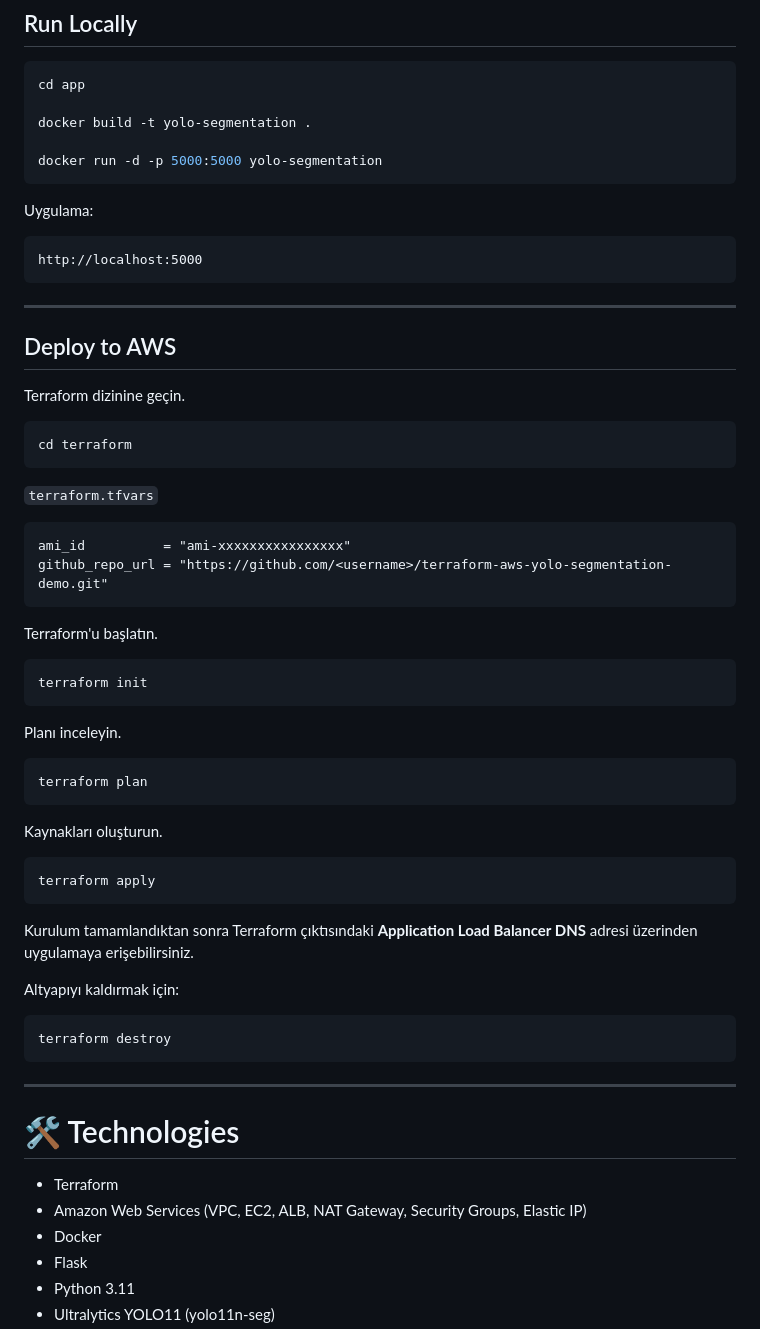
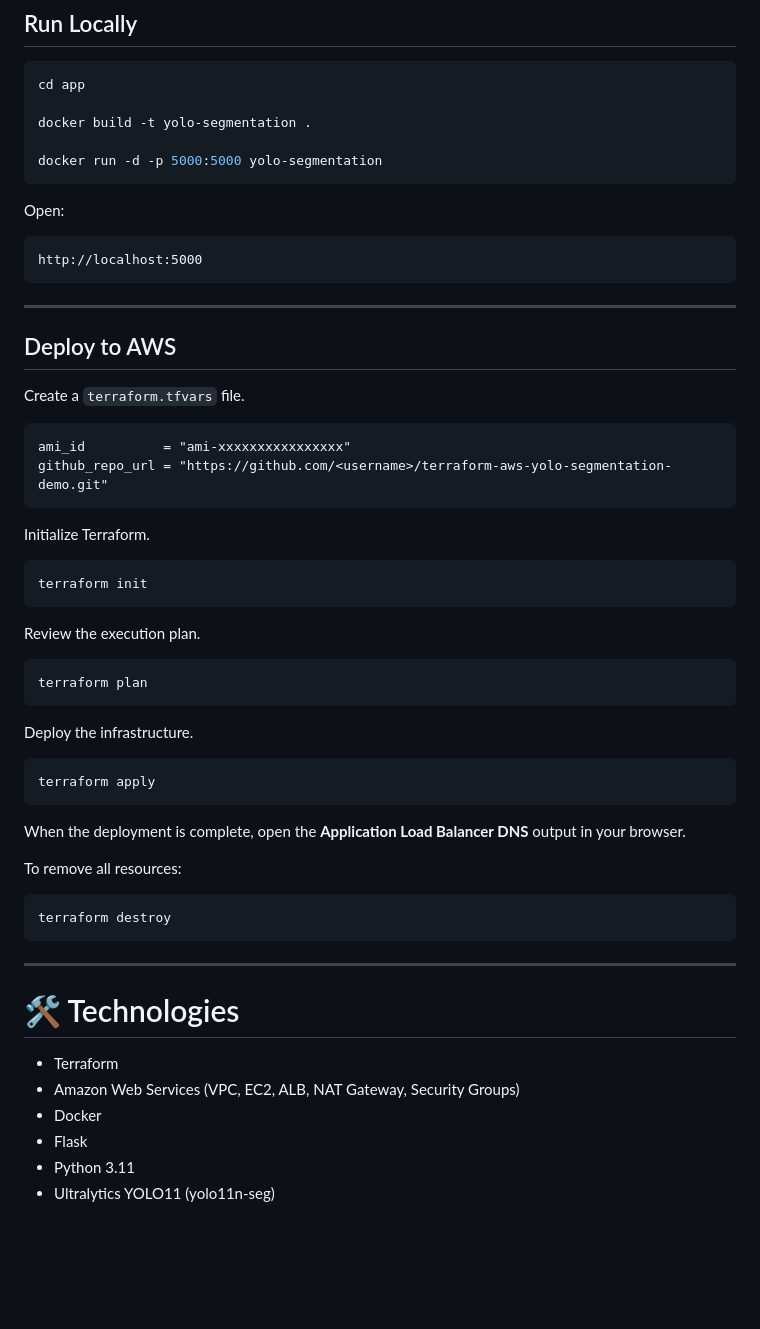
Before and after one commit to BeyzaNurCom/terraform-aws-yolo-segmentation-demo, a Markdown page: README.md, the part around one of its changes. Drawn GitHub-style; blank space fills up the shorter version.

````diff
--- a/README.md
+++ b/README.md
@@ -121,7 +85,7 @@ docker build -t yolo-segmentation .
 docker run -d -p 5000:5000 yolo-segmentation
 ```
 
-Uygulama:
+Open:
 
 ```
 http://localhost:5000
@@ -131,40 +95,34 @@ http://localhost:5000
 
 ## Deploy to AWS
 
-Terraform dizinine geçin.
-
-```bash
-cd terraform
-```
-
-`terraform.tfvars`
+Create a `terraform.tfvars` file.
 
 ```hcl
 ami_id          = "ami-xxxxxxxxxxxxxxxx"
 github_repo_url = "https://github.com/<username>/terraform-aws-yolo-segmentation-demo.git"
 ```
 
-Terraform'u başlatın.
+Initialize Terraform.
 
 ```bash
 terraform init
 ```
 
-Planı inceleyin.
+Review the execution plan.
 
 ```bash
 terraform plan
 ```
 
-Kaynakları oluşturun.
+Deploy the infrastructure.
 
 ```bash
 terraform apply
 ```
 
-Kurulum tamamlandıktan sonra Terraform çıktısındaki **Application Load Balancer DNS** adresi üzerinden uygulamaya erişebilirsiniz.
+When the deployment is complete, open the **Application Load Balancer DNS** output in your browser.
 
-Altyapıyı kaldırmak için:
+To remove all resources:
 
 ```bash
 terraform destroy
@@ -175,7 +133,7 @@ terraform destroy
 # 🛠️ Technologies
 
 - Terraform
-- Amazon Web Services (VPC, EC2, ALB, NAT Gateway, Security Groups, Elastic IP)
+- Amazon Web Services (VPC, EC2, ALB, NAT Gateway, Security Groups)
 - Docker
 - Flask
 - Python 3.11
````
Also changed, not shown: other parts of README.md (+22 -58 lines).
